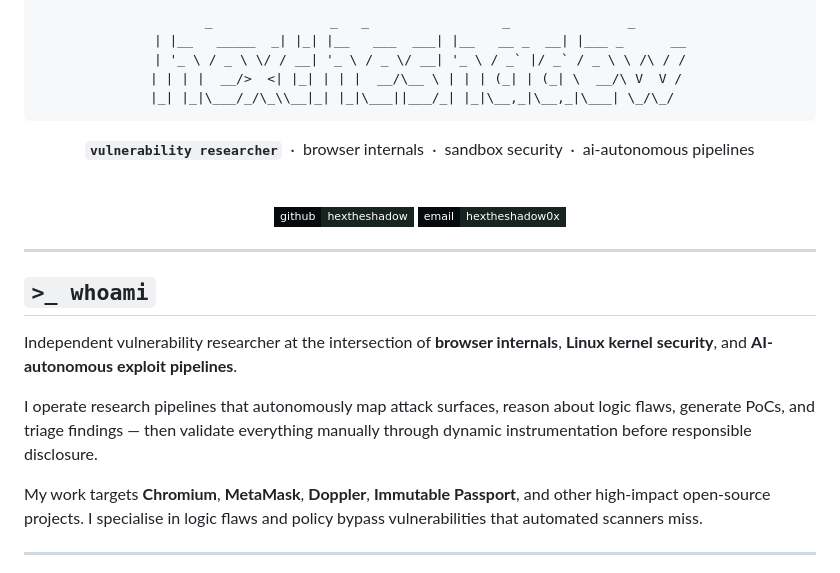
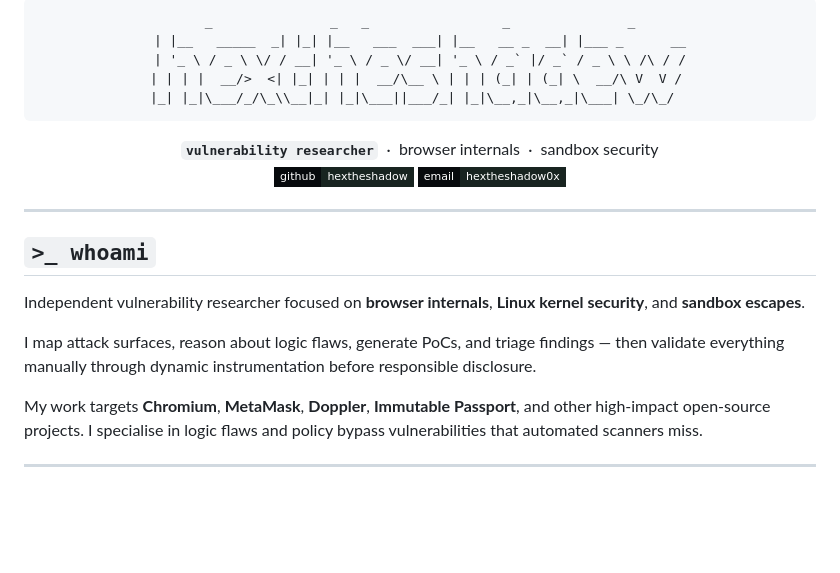
Before and after one commit to hextheshadow/hextheshadow, a Markdown page: README.md, the part around one of its changes. Drawn GitHub-style; badges without logos; blank space fills up the shorter version.

````diff
--- a/README.md
+++ b/README.md
@@ -1,7 +1,6 @@
 <!-- ───────────────────────────────────────────── -->
 <!--  hextheshadow · GitHub README                 -->
 <!-- ───────────────────────────────────────────── -->
-
 <div align="center">
 
 ```
@@ -12,10 +11,8 @@
  |_| |_|\___/_/\_\\__|_| |_|\___||___/_| |_|\__,_|\__,_|\___| \_/\_/
 ```
 
-**`vulnerability researcher`** &nbsp;·&nbsp; browser internals &nbsp;·&nbsp; sandbox security &nbsp;·&nbsp; ai-autonomous pipelines
-
+**`vulnerability researcher`** &nbsp;·&nbsp; browser internals &nbsp;·&nbsp; sandbox security
 <br/>
-
 [![GitHub](https://img.shields.io/badge/github-hextheshadow-00ff6a?style=flat-square&logo=github&logoColor=00ff6a&labelColor=070a0d&color=182420)](https://github.com/hextheshadow)
 [![Email](https://img.shields.io/badge/email-hextheshadow0x-00ff6a?style=flat-square&logo=gmail&logoColor=00ff6a&labelColor=070a0d&color=182420)](mailto:hextheshadow0x@gmail.com)
 
@@ -25,12 +22,12 @@
 
 ## `>_ whoami`
 
-Independent vulnerability researcher at the intersection of **browser internals**,
-**Linux kernel security**, and **AI-autonomous exploit pipelines**.
+Independent vulnerability researcher focused on **browser internals**,
+**Linux kernel security**, and **sandbox escapes**.
 
-I operate research pipelines that autonomously map attack surfaces, reason about
-logic flaws, generate PoCs, and triage findings — then validate everything manually
-through dynamic instrumentation before responsible disclosure.
+I map attack surfaces, reason about logic flaws, generate PoCs, and triage
+findings — then validate everything manually through dynamic instrumentation
+before responsible disclosure.
 
 My work targets **Chromium**, **MetaMask**, **Doppler**, **Immutable Passport**,
 and other high-impact open-source projects. I specialise in logic flaws and policy
````
Also changed, not shown: other parts of README.md (+0 -1 lines).
